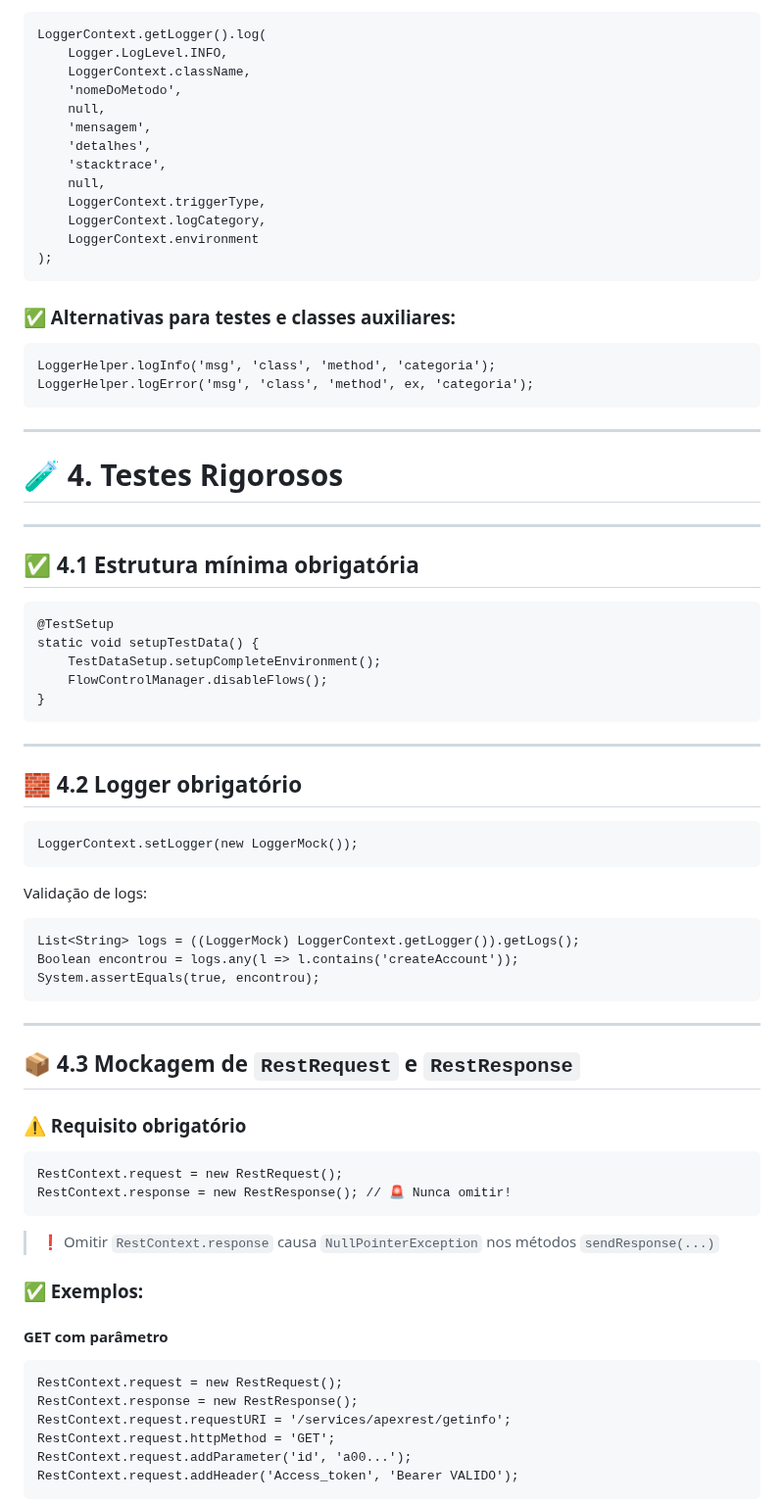
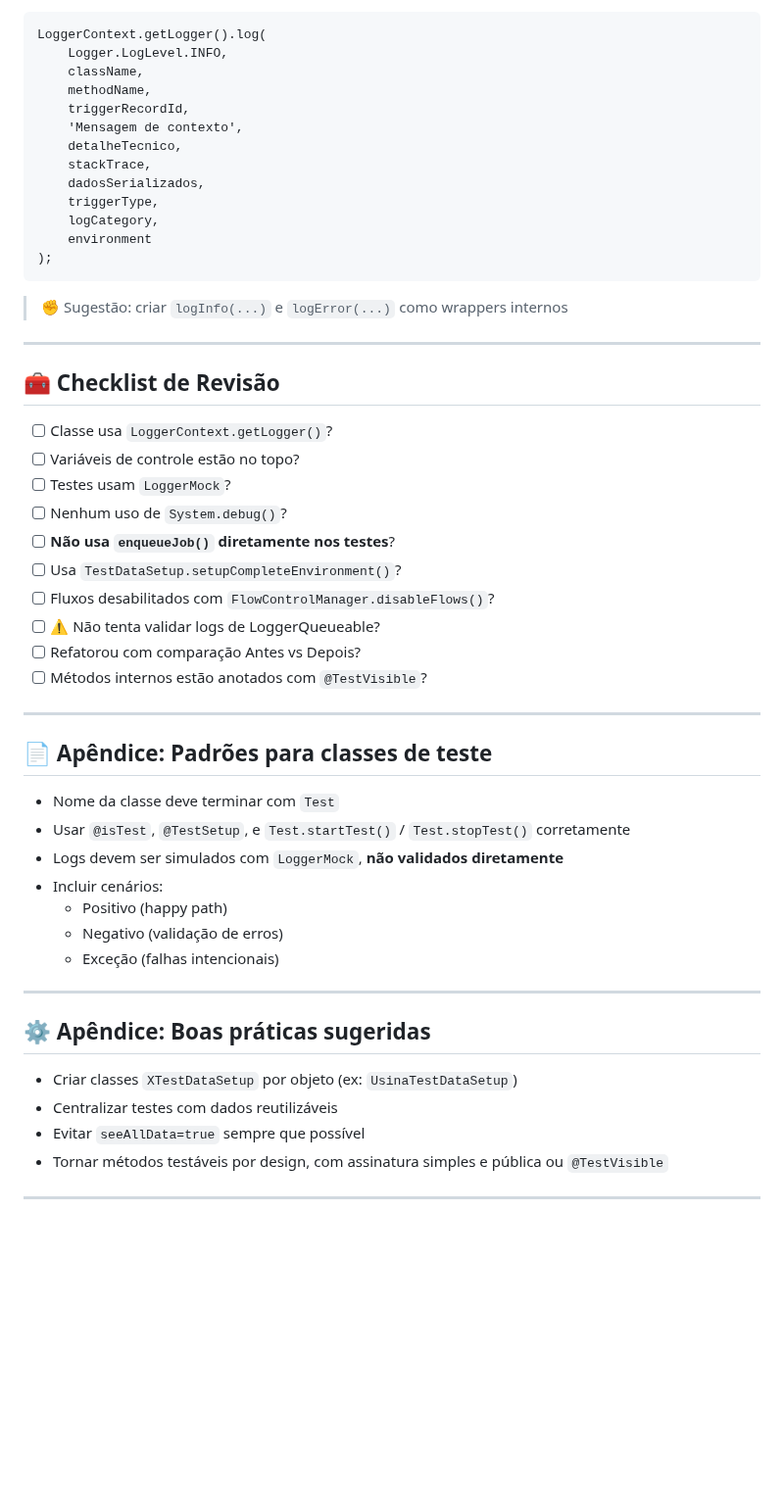
Before and after one commit to leogbo/gpt-guides, a Markdown page: apex/Guia_Rigoroso_Revisao_Apex.md, the part around one of its changes. Shown at 98% size. GitHub-like rendering; blank space fills up the shorter version.

````diff
--- a/apex/Guia_Rigoroso_Revisao_Apex.md
+++ b/apex/Guia_Rigoroso_Revisao_Apex.md
@@ -36,80 +69,53 @@ Usar exclusivamente `LoggerContext.getLogger().log(...)` com **todos os 11 parâ
 ```apex
 LoggerContext.getLogger().log(
     Logger.LogLevel.INFO,
-    LoggerContext.className,
-    'nomeDoMetodo',
-    null,
-    'mensagem',
-    'detalhes',
-    'stacktrace',
-    null,
-    LoggerContext.triggerType,
-    LoggerContext.logCategory,
-    LoggerContext.environment
+    className,
+    methodName,
+    triggerRecordId,
+    'Mensagem de contexto',
+    detalheTecnico,
+    stackTrace,
+    dadosSerializados,
+    triggerType,
+    logCategory,
+    environment
 );
 ```
 
-### ✅ Alternativas para testes e classes auxiliares:
-
-```apex
-LoggerHelper.logInfo('msg', 'class', 'method', 'categoria');
-LoggerHelper.logError('msg', 'class', 'method', ex, 'categoria');
-```
+> ✊ Sugestão: criar `logInfo(...)` e `logError(...)` como wrappers internos
 
 ---
 
-# 🧪 4. Testes Rigorosos
+## 🧰 Checklist de Revisão
+- [ ] Classe usa `LoggerContext.getLogger()`?
+- [ ] Variáveis de controle estão no topo?
+- [ ] Testes usam `LoggerMock`?
+- [ ] Nenhum uso de `System.debug()`?
+- [ ] **Não usa `enqueueJob()` diretamente nos testes**?
+- [ ] Usa `TestDataSetup.setupCompleteEnvironment()`?
+- [ ] Fluxos desabilitados com `FlowControlManager.disableFlows()`?
+- [ ] ⚠️ Não tenta validar logs de LoggerQueueable?
+- [ ] Refatorou com comparação Antes vs Depois?
+- [ ] Métodos internos estão anotados com `@TestVisible`?
 
 ---
 
-## ✅ 4.1 Estrutura mínima obrigatória
-
-```apex
-@TestSetup
-static void setupTestData() {
-    TestDataSetup.setupCompleteEnvironment();
-    FlowControlManager.disableFlows();
-}
-```
+## 📄 Apêndice: Padrões para classes de teste
+- Nome da classe deve terminar com `Test`
+- Usar `@isTest`, `@TestSetup`, e `Test.startTest()` / `Test.stopTest()` corretamente
+- Logs devem ser simulados com `LoggerMock`, **não validados diretamente**
+- Incluir cenários:
+  - Positivo (happy path)
+  - Negativo (validação de erros)
+  - Exceção (falhas intencionais)
 
 ---
 
-## 🧱 4.2 Logger obrigatório
-
-```apex
-LoggerContext.setLogger(new LoggerMock());
-```
-
-Validação de logs:
-
-```apex
-List<String> logs = ((LoggerMock) LoggerContext.getLogger()).getLogs();
-Boolean encontrou = logs.any(l => l.contains('createAccount'));
-System.assertEquals(true, encontrou);
-```
+## ⚙️ Apêndice: Boas práticas sugeridas
+- Criar classes `XTestDataSetup` por objeto (ex: `UsinaTestDataSetup`)
+- Centralizar testes com dados reutilizáveis
+- Evitar `seeAllData=true` sempre que possível
+- Tornar métodos testáveis por design, com assinatura simples e pública ou `@TestVisible`
 
 ---
 
-## 📦 4.3 Mockagem de `RestRequest` e `RestResponse`
-
-### ⚠️ Requisito obrigatório
-
-```apex
-RestContext.request = new RestRequest();
-RestContext.response = new RestResponse(); // 🚨 Nunca omitir!
-```
-
-> ❗ Omitir `RestContext.response` causa `NullPointerException` nos métodos `sendResponse(...)`
-
-### ✅ Exemplos:
-
-#### GET com parâmetro
-```apex
-RestContext.request = new RestRequest();
-RestContext.response = new RestResponse();
-RestContext.request.requestURI = '/services/apexrest/getinfo';
-RestContext.request.httpMethod = 'GET';
-RestContext.request.addParameter('id', 'a00...');
-RestContext.request.addHeader('Access_token', 'Bearer VALIDO');
-```
-
````
Also changed, not shown: other parts of apex/Guia_Rigoroso_Revisao_Apex.md (+56 -198 lines).
